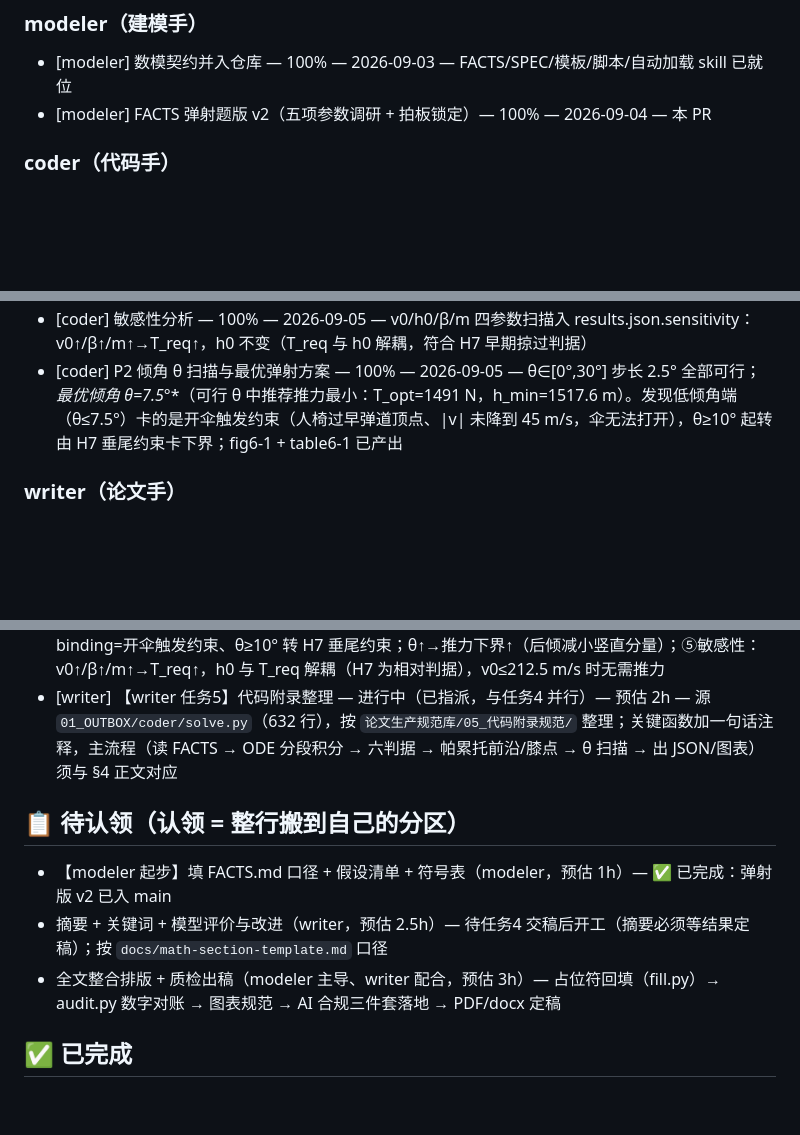
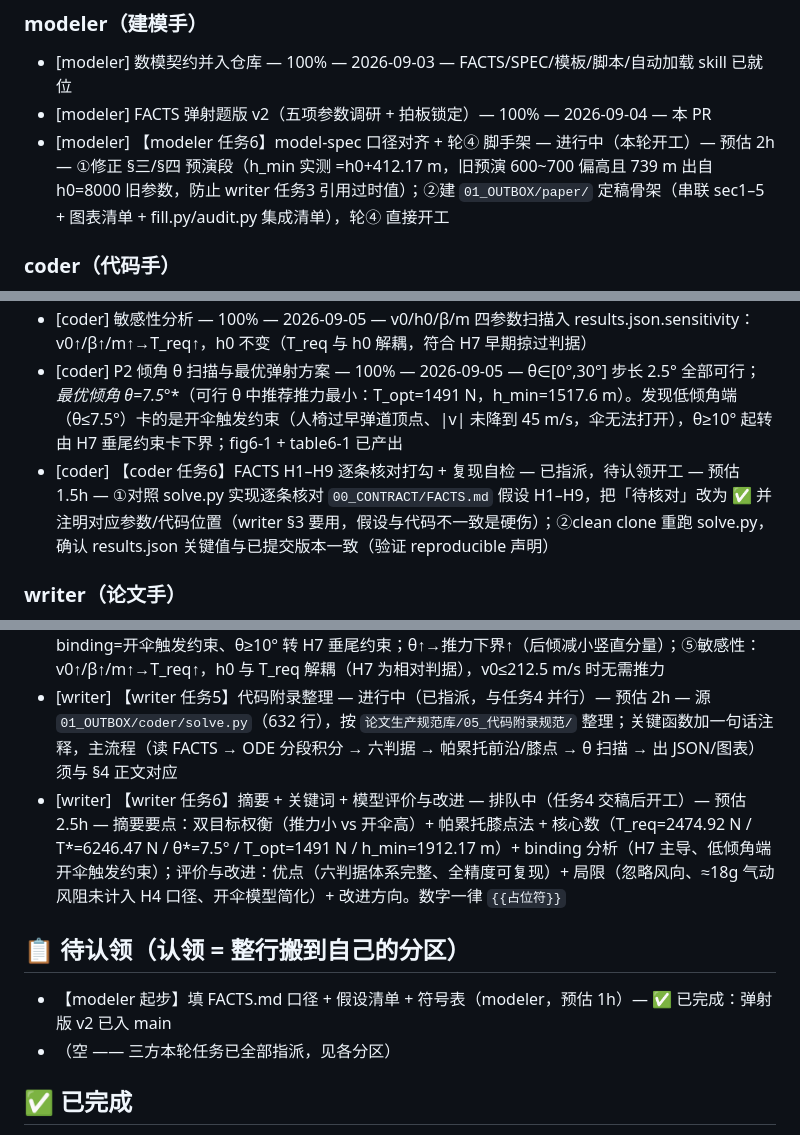
Before and after one commit to kumu314/our-collab-project, a Markdown page: STATUS.md, 3 parts joined by grey strips. Rendered like a GitHub page; blank space fills up the shorter version.

Commit message:
docs(modeler): 三方派任务 —— coder任务6/writer任务6/modeler任务6；model-spec 预演口径修正

```diff
--- a/STATUS.md
+++ b/STATUS.md
@@ -20,6 +20,7 @@
 
 - [modeler] 数模契约并入仓库 — 100% — 2026-09-03 — FACTS/SPEC/模板/脚本/自动加载 skill 已就位
 - [modeler] FACTS 弹射题版 v2（五项参数调研 + 拍板锁定）— 100% — 2026-09-04 — 本 PR
+- [modeler] 【modeler 任务6】model-spec 口径对齐 + 轮④ 脚手架 — 进行中（本轮开工）— 预估 2h — ①修正 §三/§四 预演段（h_min 实测 =h0+412.17 m，旧预演 600~700 偏高且 739 m 出自 h0=8000 旧参数，防止 writer 任务3 引用过时值）；②建 `01_OUTBOX/paper/` 定稿骨架（串联 sec1–5 + 图表清单 + fill.py/audit.py 集成清单），轮④ 直接开工
 
 ### coder（代码手）
 
@@ -27,6 +28,7 @@
 - [coder] P1 主模型求解与结果 — 100% — 2026-09-05 — solve.py 按 model-spec + FACTS v2.1 重跑（PR #10 七条清单全项落实）：T_min=2474.92 N（≈建模手预演 2520 N），h_min=1912.17 m（开伞前最低海拔，binding=H7 垂尾），a_max_g=3.75（<5g），sep_x_min=2.59 m，vt_clear_min=1.17 m，burn_clear_min=5.98 m；fig4-1 轨迹图 + fig5-1 帕累托前沿（膝点 T*=6246.47 N）；results.json 全精度、通过 check_schema.py
 - [coder] 敏感性分析 — 100% — 2026-09-05 — v0/h0/β/m 四参数扫描入 results.json.sensitivity：v0↑/β↑/m↑→T_req↑，h0 不变（T_req 与 h0 解耦，符合 H7 早期掠过判据）
 - [coder] P2 倾角 θ 扫描与最优弹射方案 — 100% — 2026-09-05 — θ∈[0°,30°] 步长 2.5° 全部可行；**最优倾角 θ*=7.5°**（可行 θ 中推荐推力最小：T_opt=1491 N，h_min=1517.6 m）。发现低倾角端（θ≤7.5°）卡的是开伞触发约束（人椅过早弹道顶点、|v| 未降到 45 m/s，伞无法打开），θ≥10° 起转由 H7 垂尾约束卡下界；fig6-1 + table6-1 已产出
+- [coder] 【coder 任务6】FACTS H1–H9 逐条核对打勾 + 复现自检 — 已指派，待认领开工 — 预估 1.5h — ①对照 solve.py 实现逐条核对 `00_CONTRACT/FACTS.md` 假设 H1–H9，把「待核对」改为 ✅ 并注明对应参数/代码位置（writer §3 要用，假设与代码不一致是硬伤）；②clean clone 重跑 solve.py，确认 results.json 关键值与已提交版本一致（验证 reproducible 声明）
 
 ### writer（论文手）
 
@@ -34,12 +36,12 @@
 - [writer] 【writer 任务3】章节 3–4 建模过程与求解算法写作 — 进行中（已指派，与任务2 并行）— 预估 6h — 照 `docs/model-spec.md` 起草：§3 模型建立＝§一运动方程+§二安全判据(H7/H8/H4/H5/H6/不撞地)+§五决策点；§4 求解算法＝§三优化问题表述(Q1水平飞行)+「最佳推力定义」+§六实现清单。数字纪律：最终数值结果一律 `{{占位符}}` 禁手抄 model-spec §四预演值当定稿；参数引 FACTS（t1/a_lim/h_ox 为题面硬约束，余为文献假设）
 - [writer] 【writer 任务4】章节 5 结果分析写作 — 进行中（已指派，results.json 已落定）— 预估 4h — 数据源 `01_OUTBOX/coder/results.json`（全精度）+ fig4-1/5-1/6-1 + table5-1/6-1。数字纪律：一律 `{{占位符}}`（fill.py 从 results.json 回填），禁手抄。**必讲清的口径**：①P1.T_min=2474.92 N 是「H7 垂尾余量 0.5 m」下界 T_req（binding 约束），推荐工作点是帕累托膝点 T*=6246.47 N（meta.T_star_knee_N），5g 上界 T_max=8338.5 N——三者别混；②h_min=1912.17 m 与 a_max_g=3.7456g 在 T* 工作点计算；③开伞物理：T* 下人椅过弹道顶点时 |vx| 已被气动阻力衰减到 45 m/s 以下，下降段即刻满足开伞条件（h_open≈顶点高度）——是阻力衰减的自然结果，不是"顶点开伞 bug"；④P2：θ*=7.5°、T_opt=1491 N、h_min=1517.6 m；低倾角端（θ≤7.5°）binding=开伞触发约束、θ≥10° 转 H7 垂尾约束；θ↑→推力下界↑（后倾减小竖直分量）；⑤敏感性：v0↑/β↑/m↑→T_req↑，h0 与 T_req 解耦（H7 为相对判据），v0≤212.5 m/s 时无需推力
 - [writer] 【writer 任务5】代码附录整理 — 进行中（已指派，与任务4 并行）— 预估 2h — 源 `01_OUTBOX/coder/solve.py`（632 行），按 `论文生产规范库/05_代码附录规范/` 整理；关键函数加一句话注释，主流程（读 FACTS → ODE 分段积分 → 六判据 → 帕累托前沿/膝点 → θ 扫描 → 出 JSON/图表）须与 §4 正文对应
+- [writer] 【writer 任务6】摘要 + 关键词 + 模型评价与改进 — 排队中（任务4 交稿后开工）— 预估 2.5h — 摘要要点：双目标权衡（推力小 vs 开伞高）+ 帕累托膝点法 + 核心数（T_req=2474.92 N / T*=6246.47 N / θ*=7.5° / T_opt=1491 N / h_min=1912.17 m）+ binding 分析（H7 主导、低倾角端开伞触发约束）；评价与改进：优点（六判据体系完整、全精度可复现）+ 局限（忽略风向、≈18g 气动风阻未计入 H4 口径、开伞模型简化）+ 改进方向。数字一律 `{{占位符}}`
 
 ## 📋 待认领（认领 = 整行搬到自己的分区）
 
 - 【modeler 起步】填 FACTS.md 口径 + 假设清单 + 符号表（modeler，预估 1h）— ✅ 已完成：弹射版 v2 已入 main
-- 摘要 + 关键词 + 模型评价与改进（writer，预估 2.5h）— 待任务4 交稿后开工（摘要必须等结果定稿）；按 `docs/math-section-template.md` 口径
-- 全文整合排版 + 质检出稿（modeler 主导、writer 配合，预估 3h）— 占位符回填（fill.py）→ audit.py 数字对账 → 图表规范 → AI 合规三件套落地 → PDF/docx 定稿
+- （空 —— 三方本轮任务已全部指派，见各分区）
 
 ## ✅ 已完成
 
```
Also changed, not shown: other parts of STATUS.md (+2 -0 lines), docs/model-spec.md (+3 -1 lines).
